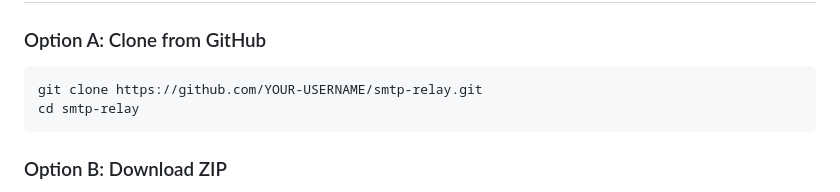
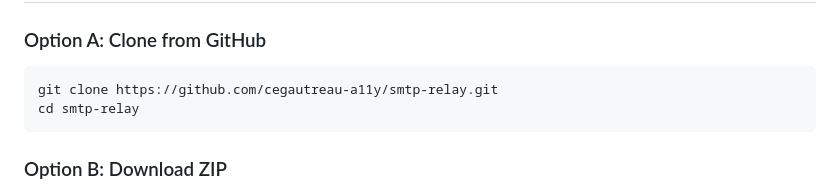
Before and after one commit to cegautreau-a11y/smtp-relay, a Markdown page: docs/INSTALLATION.md, the part around the change. Rendered like a GitHub page.

Commit message:
V2.2 Installation File Fix

````diff
--- a/docs/INSTALLATION.md
+++ b/docs/INSTALLATION.md
@@ -23,7 +23,7 @@ This guide walks you through installing and running the SMTP Mail Relay v2.2.0 o
 
 ### Option A: Clone from GitHub
 ```powershell
-git clone https://github.com/YOUR-USERNAME/smtp-relay.git
+git clone https://github.com/cegautreau-a11y/smtp-relay.git
 cd smtp-relay
 ```
 
````
